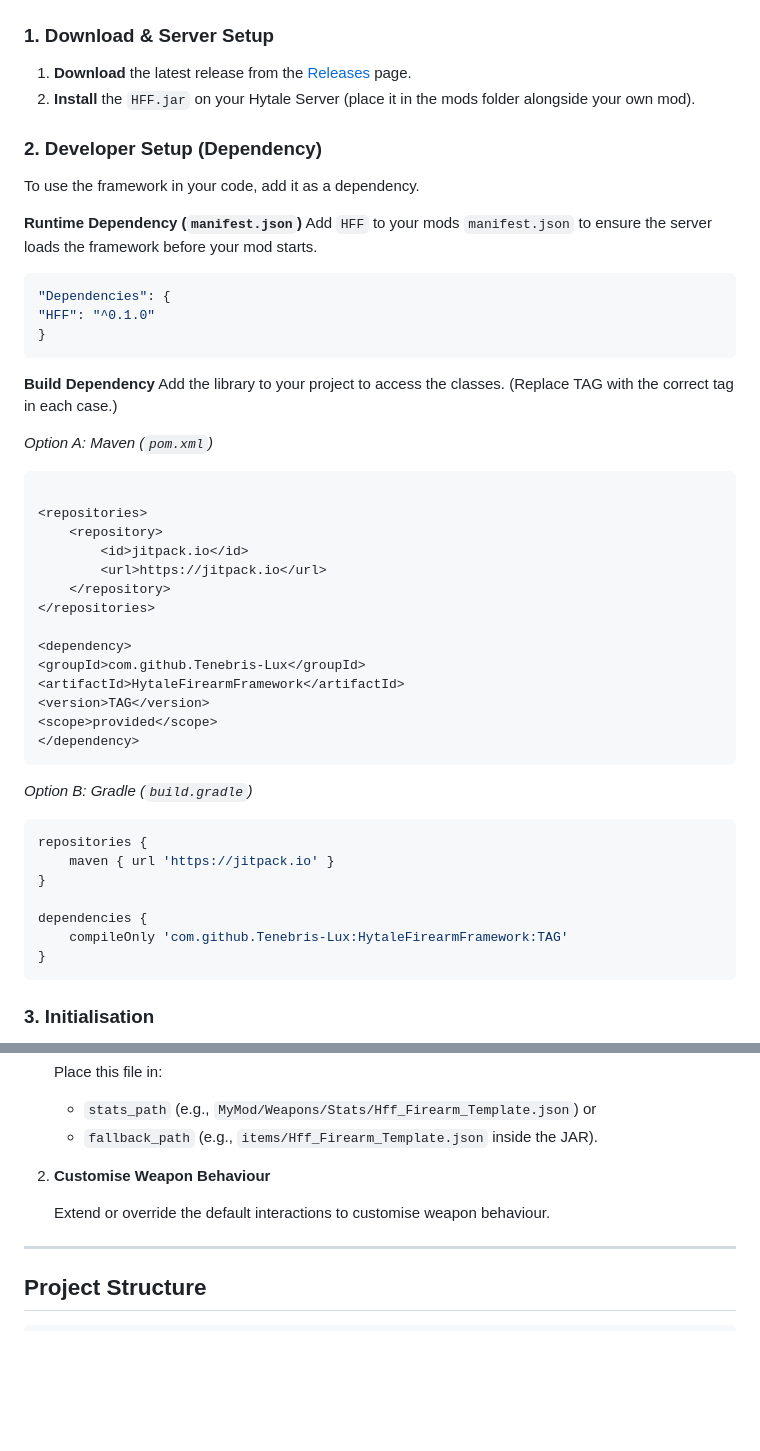
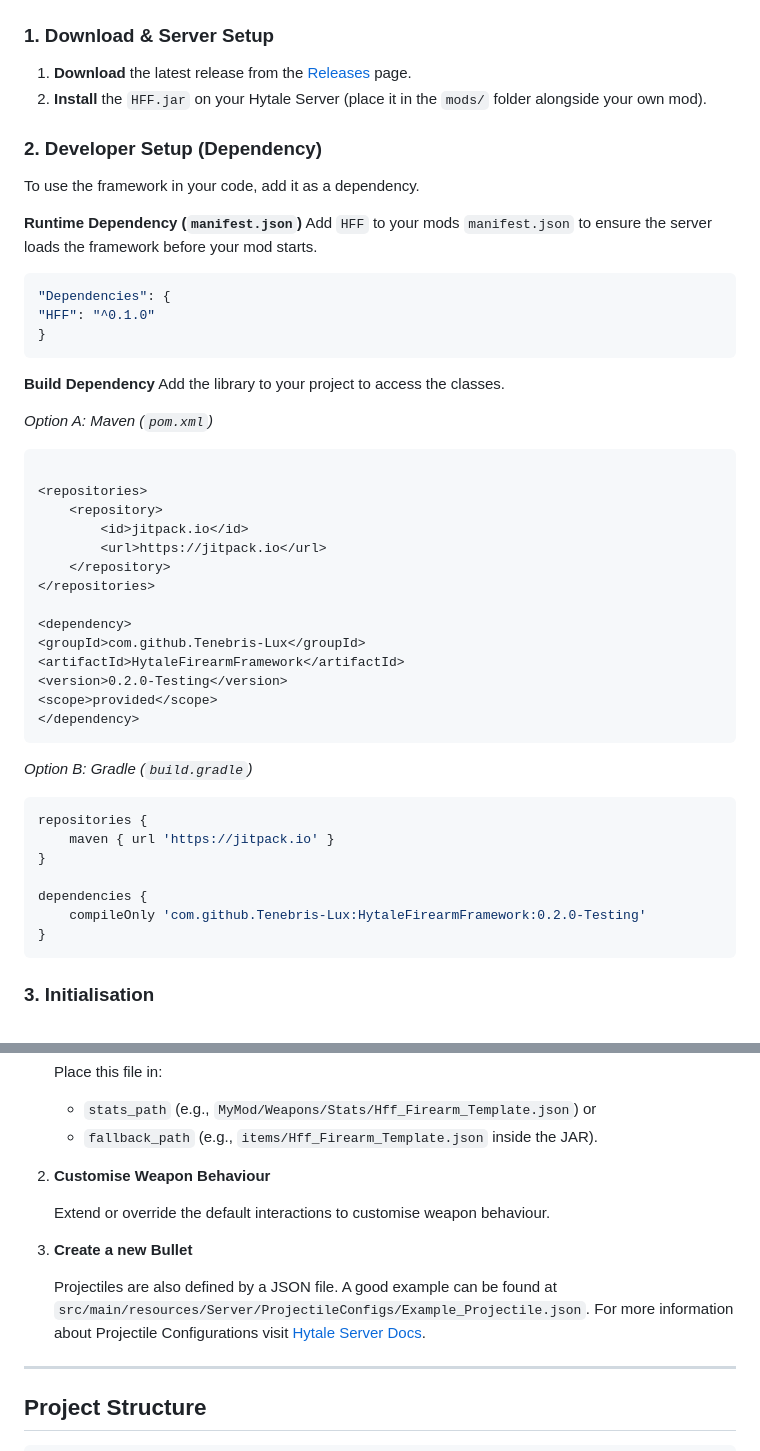
Before and after one commit to Tenebris-Lux/HFF, a Markdown page: README.md, 2 parts joined by grey strips. GitHub-like rendering; blank space fills up the shorter version.

Commit message:
docs: update README.md
Signed-off-by: Tenebris Lux <tenebrislux.code@gmail.com>

````diff
--- a/README.md
+++ b/README.md
@@ -32,7 +32,7 @@ animations, and physics.
 
 1. **Download** the latest release from the [Releases](https://github.com/Tenebris-Lux/HytaleFirearmFramework/releases)
    page.
-2. **Install** the `HFF.jar` on your Hytale Server (place it in the mods folder alongside your own mod).
+2. **Install** the `HFF.jar` on your Hytale Server (place it in the `mods/` folder alongside your own mod).
 
 ### 2. Developer Setup (Dependency)
 
@@ -48,7 +48,7 @@ Add `HFF` to your mods `manifest.json` to ensure the server loads the framework
 ```
 
 **Build Dependency**
-Add the library to your project to access the classes. (Replace TAG with the correct tag in each case.)
+Add the library to your project to access the classes.
 
 _Option A: Maven (`pom.xml`)_
 
@@ -64,7 +64,7 @@ _Option A: Maven (`pom.xml`)_
 <dependency>
 <groupId>com.github.Tenebris-Lux</groupId>
 <artifactId>HytaleFirearmFramework</artifactId>
-<version>TAG</version>
+<version>0.2.0-Testing</version>
 <scope>provided</scope>
 </dependency>
 ```
@@ -77,7 +77,7 @@ repositories {
 }
 
 dependencies {
-    compileOnly 'com.github.Tenebris-Lux:HytaleFirearmFramework:TAG'
+    compileOnly 'com.github.Tenebris-Lux:HytaleFirearmFramework:0.2.0-Testing'
 }
 ```
 
@@ -153,6 +153,13 @@ This file can be placed in **three locations** (and are loaded in this order):
 
    Extend or override the default interactions to customise weapon behaviour.
 
+3. **Create a new Bullet**
+
+   Projectiles are also defined by a JSON file. A good example can be found at
+   `src/main/resources/Server/ProjectileConfigs/Example_Projectile.json`.
+   For more information about Projectile Configurations
+   visit [Hytale Server Docs](https://hytale-docs.pages.dev/modding/systems/projectiles/).
+
 ---
 
 ## Project Structure
````
Also changed, not shown: other parts of README.md (+3 -2 lines).
